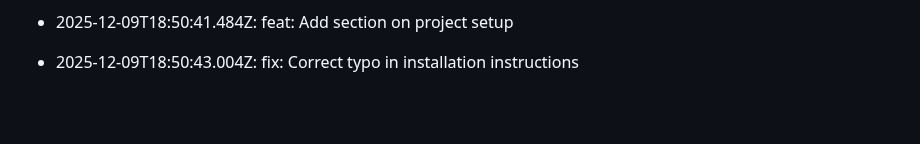
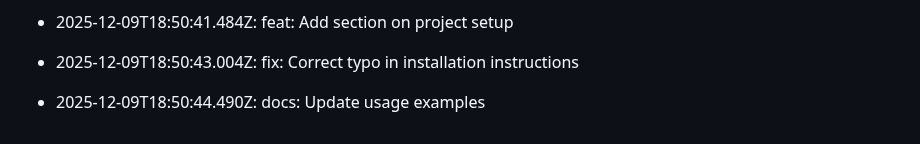
Before and after one commit to utkarsh232005/Utkarsh-portfolio, a Markdown page: README.md, the part around the change. Drawn GitHub-style; blank space fills up the shorter version.

Commit message:
docs: Update usage examples

```diff
--- a/README.md
+++ b/README.md
@@ -500,3 +500,5 @@ This log is automatically generated by GitAutomator.
 - 2025-12-09T18:50:41.484Z: feat: Add section on project setup
 
 - 2025-12-09T18:50:43.004Z: fix: Correct typo in installation instructions
+
+- 2025-12-09T18:50:44.490Z: docs: Update usage examples
```
